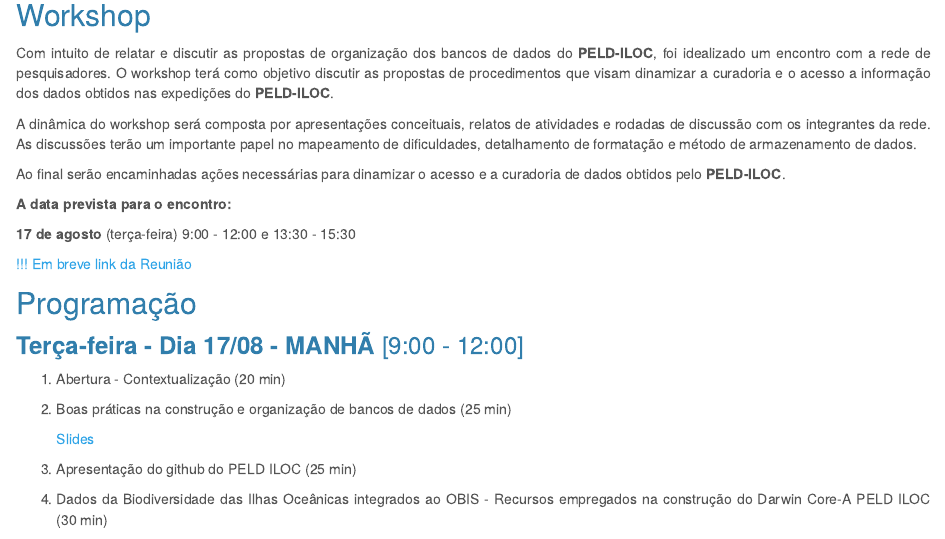
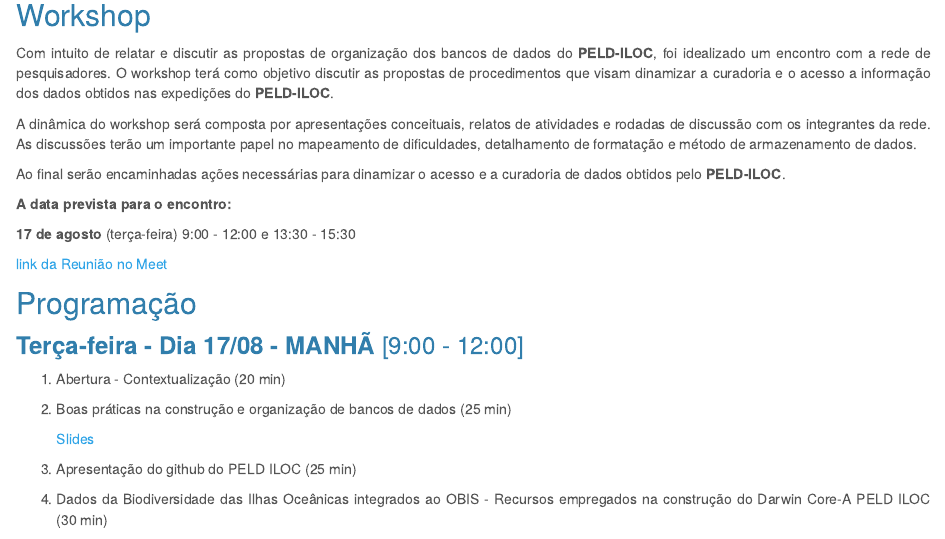
Before and after one commit to silveiratcl/Peld_Iloc_Data_Workshop, an R Markdown document (index.Rmd): the page in a window 1100 px wide, from 290 px down. Rendered offline with R 4.5, knitr and Pandoc, with nearby package versions.

Commit message:
link reunião

```diff
--- a/index.Rmd
+++ b/index.Rmd
@@ -31,7 +31,7 @@
 **17 de agosto** (terça-feira) 9:00 - 12:00  e 13:30 - 15:30
 
 
-[!!! Em breve link da Reunião](https://)
+[link da Reunião no Meet](https://meet.google.com/pwv-soqs-tuk)
 
 \br
 
```
Also changed, not shown: 1 other file.
